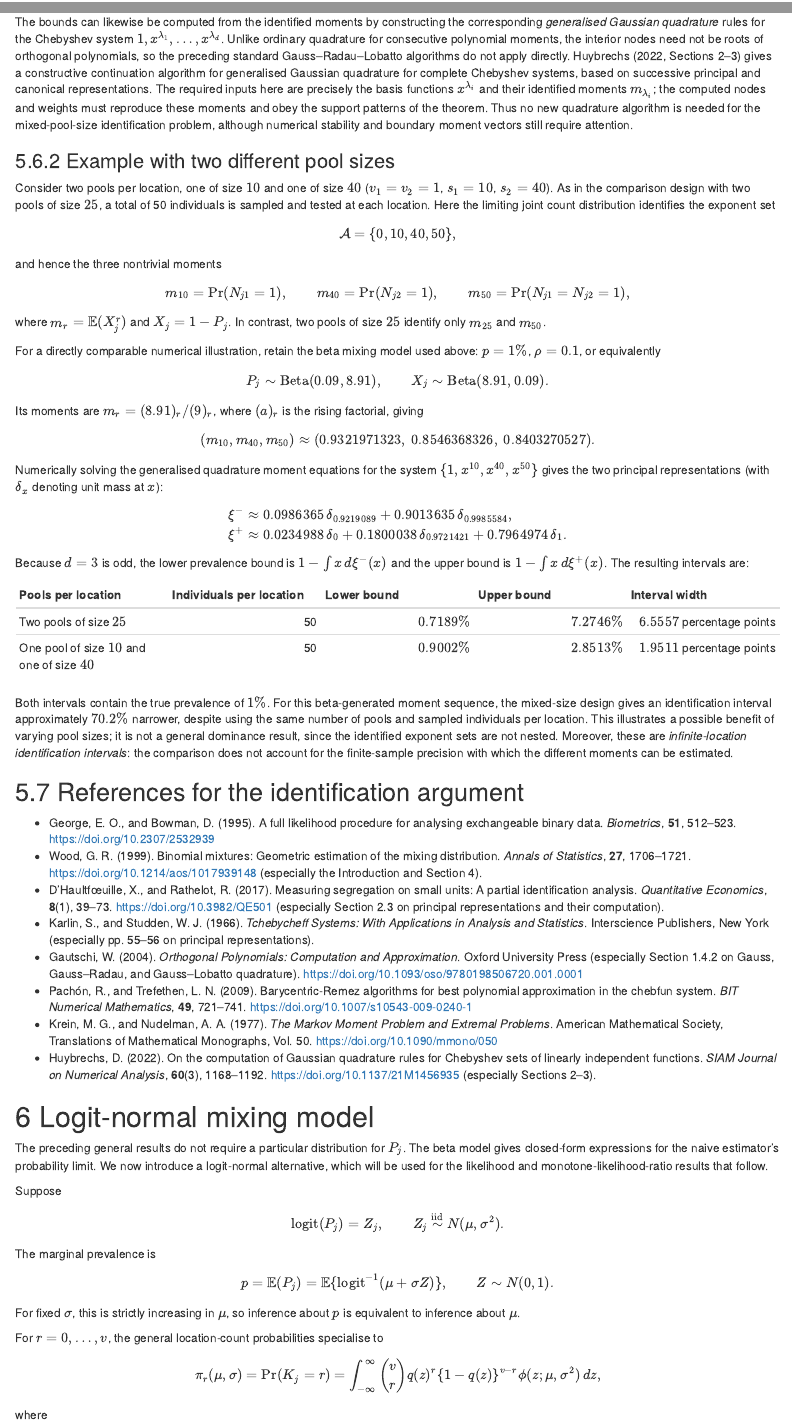
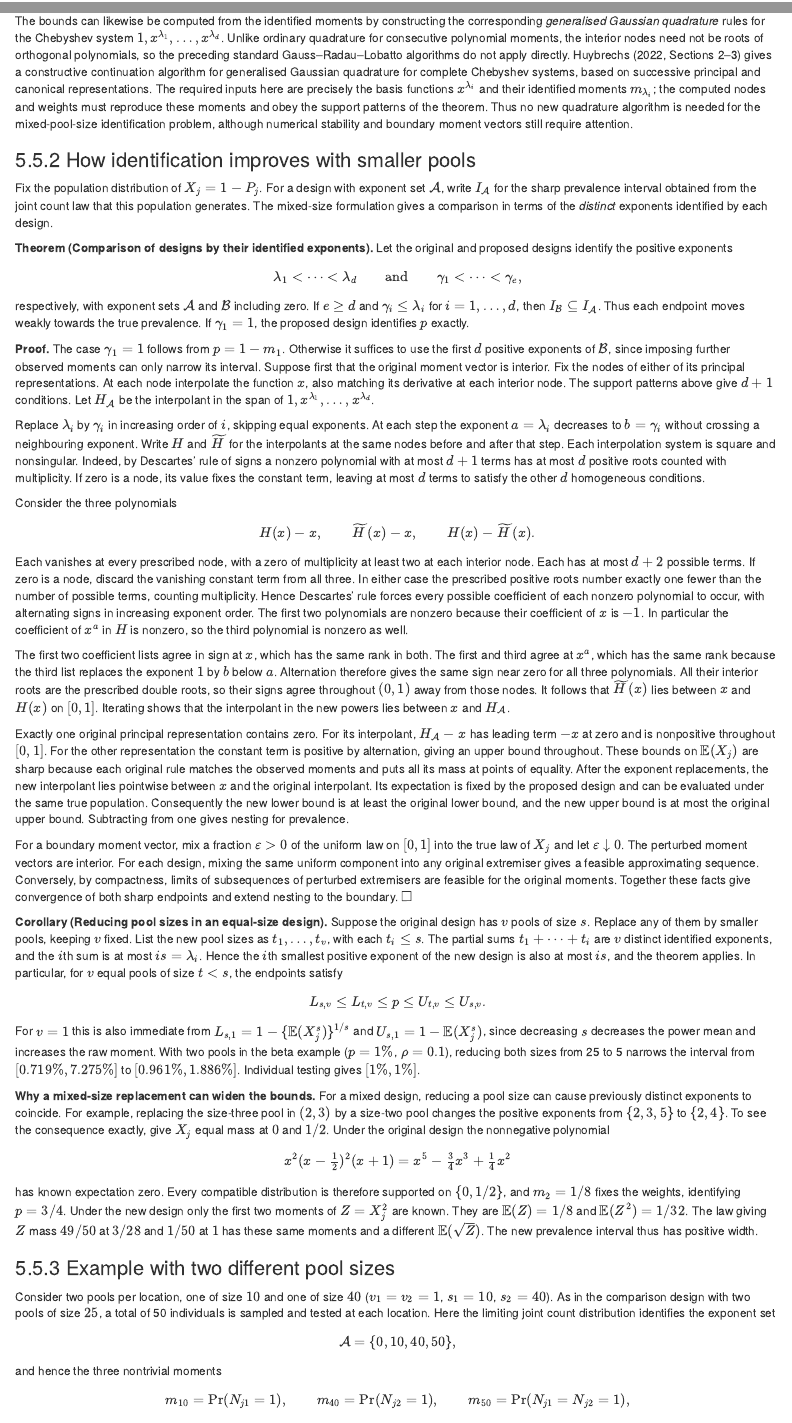
Before and after one commit to AngusMcLure/MX-PVS-sample-size, an R Markdown document (clustered-group-testing-theory.Rmd): the page in a window 1100 px wide, from 18700 px down before the commit and from 18710 px down after it, so that both start at the same text, and a second part further down, joined at a grey line. Rendered offline with R 4.5, knitr and Pandoc, with nearby package versions.

Commit message:
Compare mixed pool designs by identifiable moments and derive equal-size nesting as a corollary

```diff
--- a/clustered-group-testing-theory.Rmd
+++ b/clustered-group-testing-theory.Rmd
@@ -1109,6 +1072,46 @@ has orientation $(-1)^d$. By the Markov--Krein principal-representation theorem,
 
 The bounds can likewise be computed from the identified moments by constructing the corresponding *generalised Gaussian quadrature* rules for the Chebyshev system $1,x^{\lambda_1},\ldots,x^{\lambda_d}$. Unlike ordinary quadrature for consecutive polynomial moments, the interior nodes need not be roots of orthogonal polynomials, so the preceding standard Gauss--Radau--Lobatto algorithms do not apply directly. Huybrechs (2022, Sections 2--3) gives a constructive continuation algorithm for generalised Gaussian quadrature for complete Chebyshev systems, based on successive principal and canonical representations. The required inputs here are precisely the basis functions $x^{\lambda_i}$ and their identified moments $m_{\lambda_i}$; the computed nodes and weights must reproduce these moments and obey the support patterns of the theorem. Thus no new quadrature algorithm is needed for the mixed-pool-size identification problem, although numerical stability and boundary moment vectors still require attention.
 
+### How identification improves with smaller pools
+
+Fix the population distribution of $X_j=1-P_j$. For a design with exponent set $\mathcal A$, write $I_{\mathcal A}$ for the sharp prevalence interval obtained from the joint count law that this population generates. The mixed-size formulation gives a comparison in terms of the *distinct* exponents identified by each design.
+
+**Theorem (Comparison of designs by their identified exponents).** Let the original and proposed designs identify the positive exponents
+$$
+\lambda_1<\cdots<\lambda_d
+\qquad\text{and}\qquad
+\gamma_1<\cdots<\gamma_e,
+$$
+respectively, with exponent sets $\mathcal A$ and $\mathcal B$ including zero. If $e\geq d$ and $\gamma_i\leq\lambda_i$ for $i=1,\ldots,d$, then $I_{\mathcal B}\subseteq I_{\mathcal A}$. Thus each endpoint moves weakly towards the true prevalence. If $\gamma_1=1$, the proposed design identifies $p$ exactly.
+
+**Proof.** The case $\gamma_1=1$ follows from $p=1-m_1$. Otherwise it suffices to use the first $d$ positive exponents of $\mathcal B$, since imposing further observed moments can only narrow its interval. Suppose first that the original moment vector is interior. Fix the nodes of either of its principal representations. At each node interpolate the function $x$, also matching its derivative at each interior node. The support patterns above give $d+1$ conditions. Let $H_{\mathcal A}$ be the interpolant in the span of $1,x^{\lambda_1},\ldots,x^{\lambda_d}$.
+
+Replace $\lambda_i$ by $\gamma_i$ in increasing order of $i$, skipping equal exponents. At each step the exponent $a=\lambda_i$ decreases to $b=\gamma_i$ without crossing a neighbouring exponent. Write $H$ and $\widetilde H$ for the interpolants at the same nodes before and after that step. Each interpolation system is square and nonsingular. Indeed, by Descartes' rule of signs a nonzero polynomial with at most $d+1$ terms has at most $d$ positive roots counted with multiplicity. If zero is a node, its value fixes the constant term, leaving at most $d$ terms to satisfy the other $d$ homogeneous conditions.
+
+Consider the three polynomials
+$$
+H(x)-x,\qquad \widetilde H(x)-x,\qquad H(x)-\widetilde H(x).
+$$
+Each vanishes at every prescribed node, with a zero of multiplicity at least two at each interior node. Each has at most $d+2$ possible terms. If zero is a node, discard the vanishing constant term from all three. In either case the prescribed positive roots number exactly one fewer than the number of possible terms, counting multiplicity. Hence Descartes' rule forces every possible coefficient of each nonzero polynomial to occur, with alternating signs in increasing exponent order. The first two polynomials are nonzero because their coefficient of $x$ is $-1$. In particular the coefficient of $x^a$ in $H$ is nonzero, so the third polynomial is nonzero as well.
+
+The first two coefficient lists agree in sign at $x$, which has the same rank in both. The first and third agree at $x^a$, which has the same rank because the third list replaces the exponent $1$ by $b$ below $a$. Alternation therefore gives the same sign near zero for all three polynomials. All their interior roots are the prescribed double roots, so their signs agree throughout $(0,1)$ away from those nodes. It follows that $\widetilde H(x)$ lies between $x$ and $H(x)$ on $[0,1]$. Iterating shows that the interpolant in the new powers lies between $x$ and $H_{\mathcal A}$.
+
+Exactly one original principal representation contains zero. For its interpolant, $H_{\mathcal A}-x$ has leading term $-x$ at zero and is nonpositive throughout $[0,1]$. For the other representation the constant term is positive by alternation, giving an upper bound throughout. These bounds on $\mathbb E(X_j)$ are sharp because each original rule matches the observed moments and puts all its mass at points of equality. After the exponent replacements, the new interpolant lies pointwise between $x$ and the original interpolant. Its expectation is fixed by the proposed design and can be evaluated under the same true population. Consequently the new lower bound is at least the original lower bound, and the new upper bound is at most the original upper bound. Subtracting from one gives nesting for prevalence.
+
+For a boundary moment vector, mix a fraction $\varepsilon>0$ of the uniform law on $[0,1]$ into the true law of $X_j$ and let $\varepsilon\downarrow0$. The perturbed moment vectors are interior. For each design, mixing the same uniform component into any original extremiser gives a feasible approximating sequence. Conversely, by compactness, limits of subsequences of perturbed extremisers are feasible for the original moments. Together these facts give convergence of both sharp endpoints and extend nesting to the boundary. $\square$
+
+**Corollary (Reducing pool sizes in an equal-size design).** Suppose the original design has $v$ pools of size $s$. Replace any of them by smaller pools, keeping $v$ fixed. List the new pool sizes as $t_1,\ldots,t_v$, with each $t_i\leq s$. The partial sums $t_1+\cdots+t_i$ are $v$ distinct identified exponents, and the $i$th sum is at most $is=\lambda_i$. Hence the $i$th smallest positive exponent of the new design is also at most $is$, and the theorem applies. In particular, for $v$ equal pools of size $t<s$, the endpoints satisfy
+$$
+L_{s,v}\leq L_{t,v}\leq p\leq U_{t,v}\leq U_{s,v}.
+$$
+For $v=1$ this is also immediate from $L_{s,1}=1-\{\mathbb E(X_j^s)\}^{1/s}$ and $U_{s,1}=1-\mathbb E(X_j^s)$, since decreasing $s$ decreases the power mean and increases the raw moment. With two pools in the beta example ($p=1\%$, $\rho=0.1$), reducing both sizes from 25 to 5 narrows the interval from $[0.719\%,7.275\%]$ to $[0.961\%,1.886\%]$. Individual testing gives $[1\%,1\%]$.
+
+**Why a mixed-size replacement can widen the bounds.** For a mixed design, reducing a pool size can cause previously distinct exponents to coincide. For example, replacing the size-three pool in $(2,3)$ by a size-two pool changes the positive exponents from $\{2,3,5\}$ to $\{2,4\}$. To see the consequence exactly, give $X_j$ equal mass at $0$ and $1/2$. Under the original design the nonnegative polynomial
+$$
+x^2(x-\tfrac12)^2(x+1)=x^5-\tfrac34 x^3+\tfrac14 x^2
+$$
+has known expectation zero. Every compatible distribution is therefore supported on $\{0,1/2\}$, and $m_2=1/8$ fixes the weights, identifying $p=3/4$. Under the new design only the first two moments of $Z=X_j^2$ are known. They are $\mathbb E(Z)=1/8$ and $\mathbb E(Z^2)=1/32$. The law giving $Z$ mass $49/50$ at $3/28$ and $1/50$ at $1$ has these same moments and a different $\mathbb E(\sqrt Z)$. The new prevalence interval thus has positive width.
+
 ### Example with two different pool sizes
 
 Consider two pools per location, one of size $10$ and one of size $40$ ($v_1=v_2=1$, $s_1=10$, $s_2=40$). As in the comparison design with two pools of size $25$, a total of 50 individuals is sampled and tested at each location. Here the limiting joint count distribution identifies the exponent set
@@ -1145,14 +1148,15 @@ $$
        +0.7964974\,\delta_1.
 \end{aligned}
 $$
-Because $d=3$ is odd, the lower prevalence bound is $1-\int x\,d\xi^-(x)$ and the upper bound is $1-\int x\,d\xi^+(x)$. The resulting intervals are:
+Because $d=3$ is odd, the lower prevalence bound is $1-\int x\,d\xi^-(x)$ and the upper bound is $1-\int x\,d\xi^+(x)$. The table also shows the effect of replacing the size-$40$ pool by a second size-$10$ pool.
 
 | Pools per location | Individuals per location | Lower bound | Upper bound | Interval width |
 |:--|--:|--:|--:|--:|
 | Two pools of size $25$ | 50 | $0.7189\%$ | $7.2746\%$ | $6.5557$ percentage points |
 | One pool of size $10$ and one of size $40$ | 50 | $0.9002\%$ | $2.8513\%$ | $1.9511$ percentage points |
-
-Both intervals contain the true prevalence of $1\%$. For this beta-generated moment sequence, the mixed-size design gives an identification interval approximately $70.2\%$ narrower, despite using the same number of pools and sampled individuals per location. This illustrates a possible benefit of varying pool sizes; it is not a general dominance result, since the identified exponent sets are not nested. Moreover, these are *infinite-location identification intervals*: the comparison does not account for the finite-sample precision with which the different moments can be estimated.
+| Two pools of size $10$ | 20 | $0.8905\%$ | $3.4534\%$ | $2.5629$ percentage points |
+
+The comparison theorem guarantees that $(10,40)$ gives an interval contained in that for $(25,25)$ for every population because its two smallest positive exponents, $10$ and $40$, are at most $25$ and $50$, respectively. For this population the width decreases by about 70.2%. Reducing the size-$40$ pool to size $10$ then widens the interval from 1.95 to 2.56 percentage points. The two equal pools identify only exponents $10$ and $20$. These are population identification intervals. With finitely many locations, precision also depends on how accurately the survey estimates the joint count probabilities.
 
 
 ## References for the identification argument
```
Also changed, not shown: clustered-group-testing-theory.Rmd (37 more changed lines).
